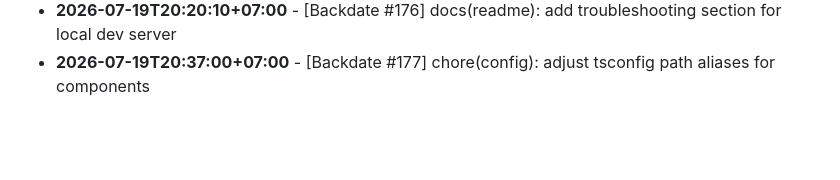
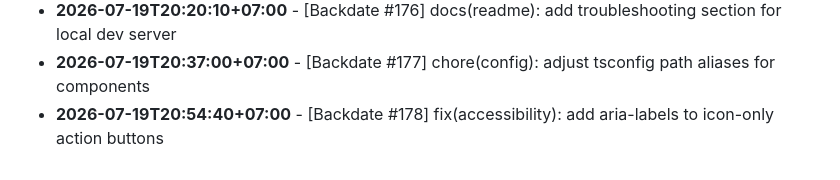
Before and after one commit to felichpehagasaginting-code/Photobooth-AI, a Markdown page: docs/ACTIVITY_LOG.md, the part around the change. Drawn GitHub-style; blank space fills up the shorter version.

Commit message:
fix(accessibility): add aria-labels to icon-only action buttons

```diff
--- a/docs/ACTIVITY_LOG.md
+++ b/docs/ACTIVITY_LOG.md
@@ -1582,3 +1582,4 @@ Daily log records of minor changes, layout adjustments, mock refactorings, style
 - **2026-07-19T20:03:54+07:00** - [Backdate #175] refactor(hooks): abstract custom window size listener
 - **2026-07-19T20:20:10+07:00** - [Backdate #176] docs(readme): add troubleshooting section for local dev server
 - **2026-07-19T20:37:00+07:00** - [Backdate #177] chore(config): adjust tsconfig path aliases for components
+- **2026-07-19T20:54:40+07:00** - [Backdate #178] fix(accessibility): add aria-labels to icon-only action buttons
```
